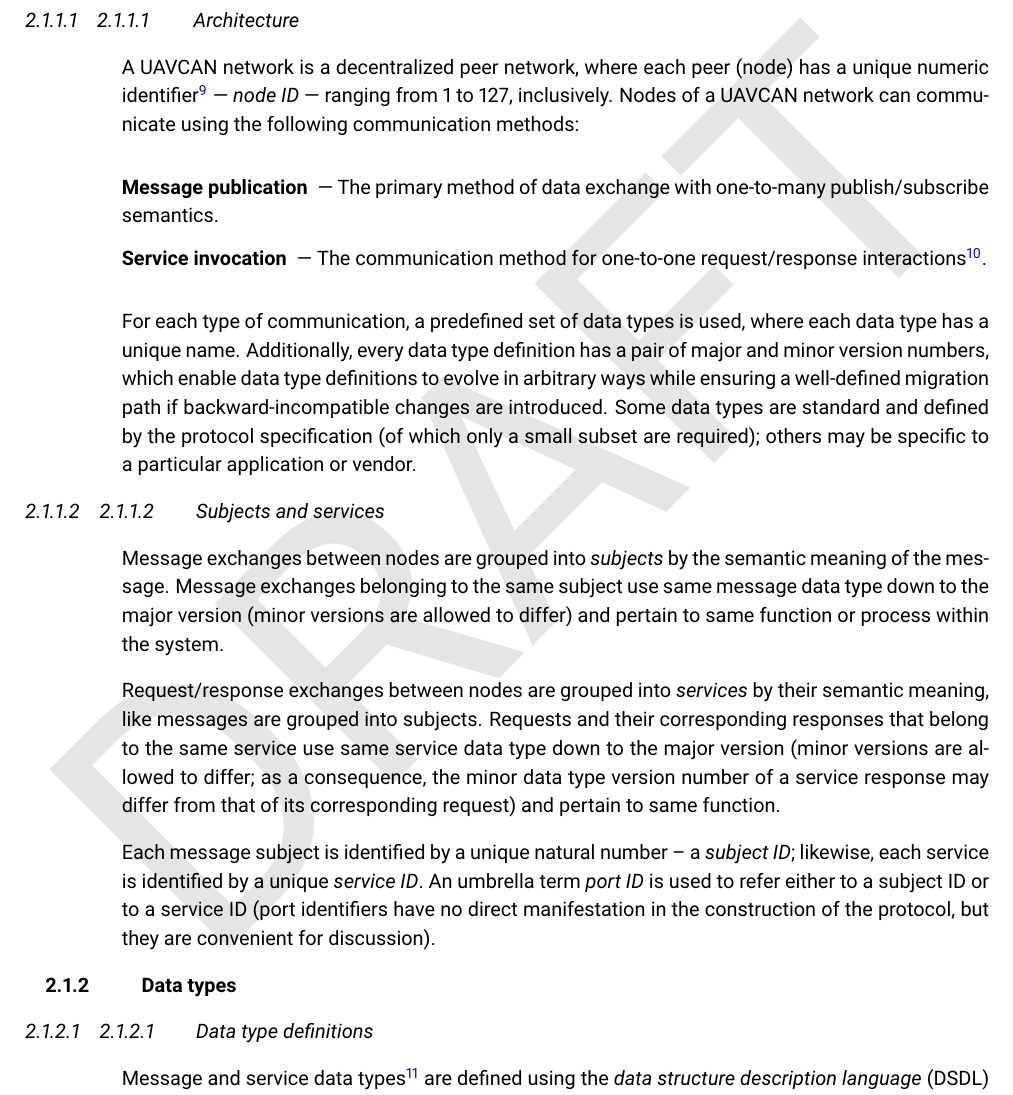
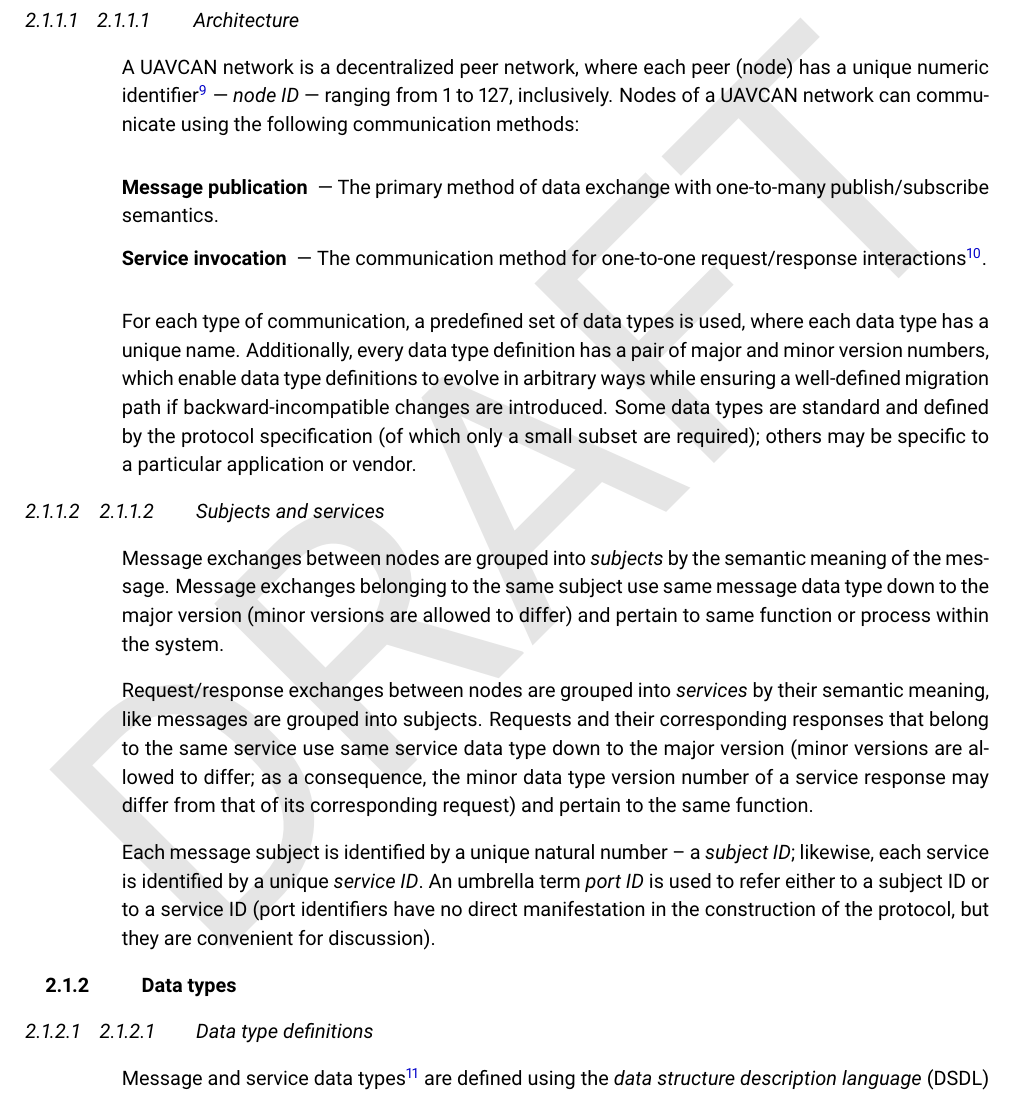
Before and after one commit to OpenCyphal/specification, a LaTeX thesis (specification/UAVCAN_Specification.tex, which reads specification/basic_concepts/basic_concepts.tex): part of page 8 of 66, cut so that both start at the same text. Compiled offline with pdfLaTeX.

Commit message:
Update specification/basic_concepts/basic_concepts.tex
Co-Authored-By: pavel-kirienko <pavel.kirienko@gmail.com>

```diff
--- a/specification/basic_concepts/basic_concepts.tex
+++ b/specification/basic_concepts/basic_concepts.tex
@@ -36,7 +36,7 @@ Request/response exchanges between nodes are grouped into \emph{services} by the
 like messages are grouped into subjects.
 Requests and their corresponding responses that belong to the same service use same service data type down to
 the major version (minor versions are allowed to differ; as a consequence, the minor data type version number
-of a service response may differ from that of its corresponding request) and pertain to same function.
+of a service response may differ from that of its corresponding request) and pertain to the same function.
 
 Each message subject is identified by a unique natural number -- a \emph{subject ID};
 likewise, each service is identified by a unique \emph{service ID}.
```
